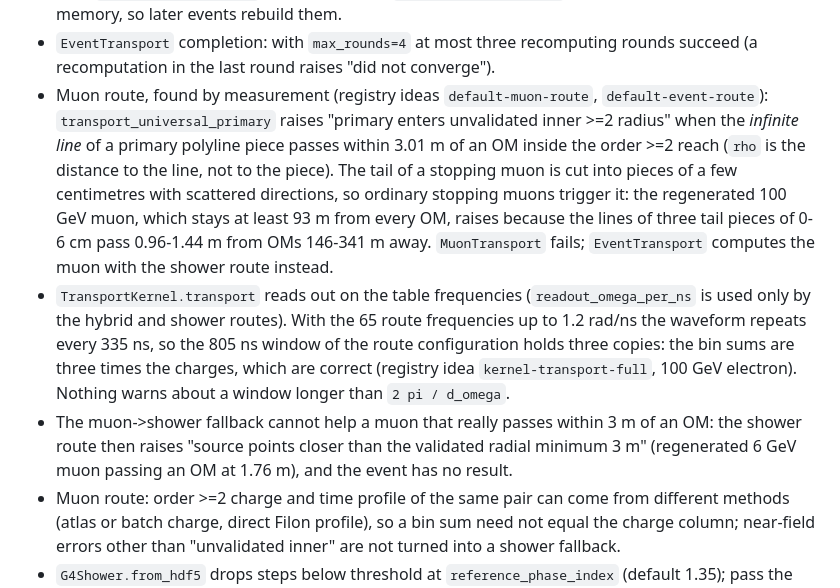
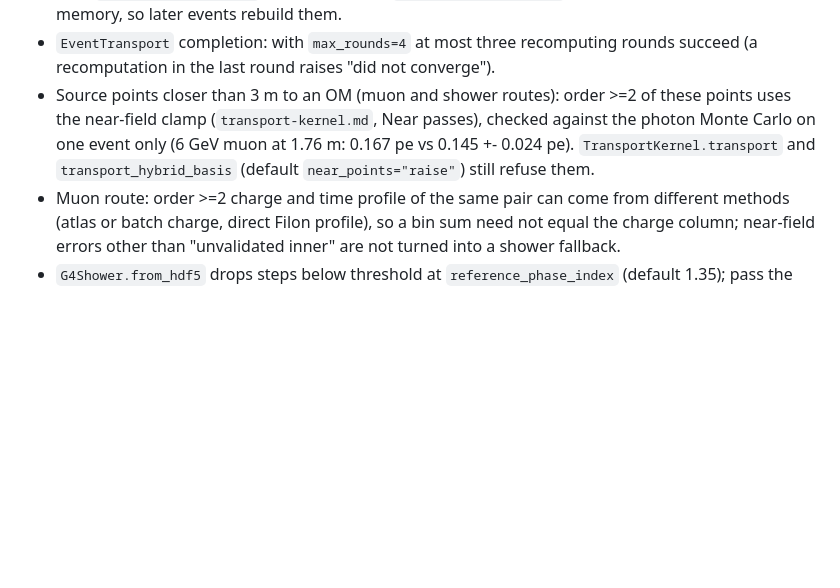
Before and after one commit to NeutrinoHit/LightHit, a Markdown page: docs/known-issues.md, the part around the change. GitHub-like rendering; blank space fills up the shorter version.

Commit message:
docs: drop fixed known issues; record the near-field clamp limitation

```diff
--- a/docs/known-issues.md
+++ b/docs/known-issues.md
@@ -19,27 +19,11 @@ stated. Fixed items are removed from this list.
   directional tables from memory, so later events rebuild them.
 * `EventTransport` completion: with `max_rounds=4` at most three recomputing
   rounds succeed (a recomputation in the last round raises "did not converge").
-* Muon route, found by measurement (registry ideas `default-muon-route`,
-  `default-event-route`): `transport_universal_primary` raises "primary enters
-  unvalidated inner >=2 radius" when the *infinite line* of a primary polyline
-  piece passes within 3.01 m of an OM inside the order >=2 reach (`rho` is the
-  distance to the line, not to the piece). The tail of a stopping muon is cut
-  into pieces of a few centimetres with scattered directions, so ordinary
-  stopping muons trigger it: the regenerated 100 GeV muon, which stays at least
-  93 m from every OM, raises because the lines of three tail pieces of 0-6 cm
-  pass 0.96-1.44 m from OMs 146-341 m away. `MuonTransport` fails;
-  `EventTransport` computes the muon with the shower route instead.
-* `TransportKernel.transport` reads out on the table frequencies
-  (`readout_omega_per_ns` is used only by the hybrid and shower routes). With
-  the 65 route frequencies up to 1.2 rad/ns the waveform repeats every 335 ns,
-  so the 805 ns window of the route configuration holds three copies: the bin
-  sums are three times the charges, which are correct (registry idea
-  `kernel-transport-full`, 100 GeV electron). Nothing warns about a window
-  longer than `2 pi / d_omega`.
-* The muon->shower fallback cannot help a muon that really passes within 3 m of
-  an OM: the shower route then raises "source points closer than the validated
-  radial minimum 3 m" (regenerated 6 GeV muon passing an OM at 1.76 m), and the
-  event has no result.
+* Source points closer than 3 m to an OM (muon and shower routes): order >=2
+  of these points uses the near-field clamp (`transport-kernel.md`, Near
+  passes), checked against the photon Monte Carlo on one event only (6 GeV
+  muon at 1.76 m: 0.167 pe vs 0.145 +- 0.024 pe). `TransportKernel.transport`
+  and `transport_hybrid_basis` (default `near_points="raise"`) still refuse them.
 * Muon route: order >=2 charge and time profile of the same pair can come from
   different methods (atlas or batch charge, direct Filon profile), so a bin sum
   need not equal the charge column; near-field errors other than "unvalidated
```
